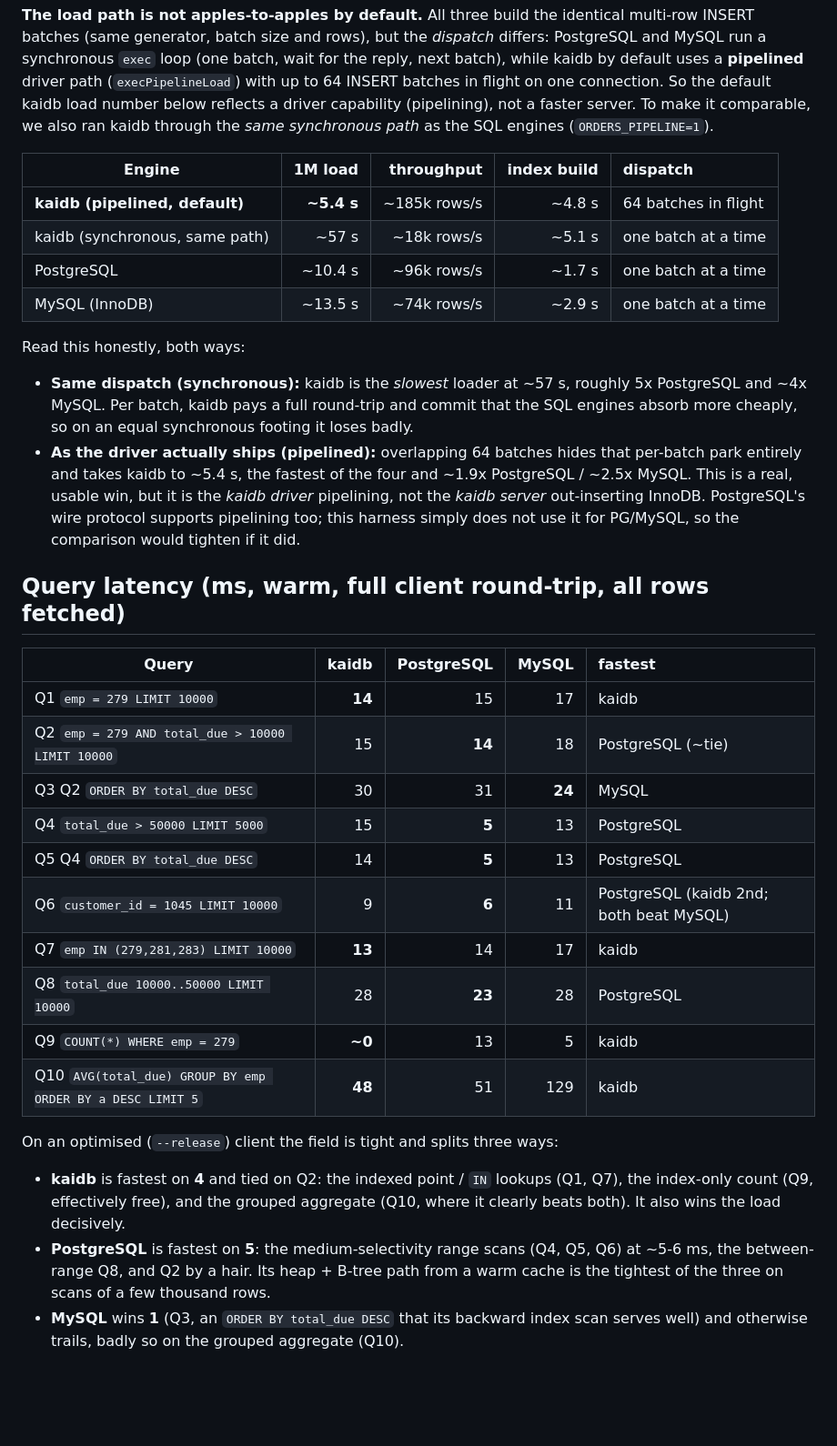
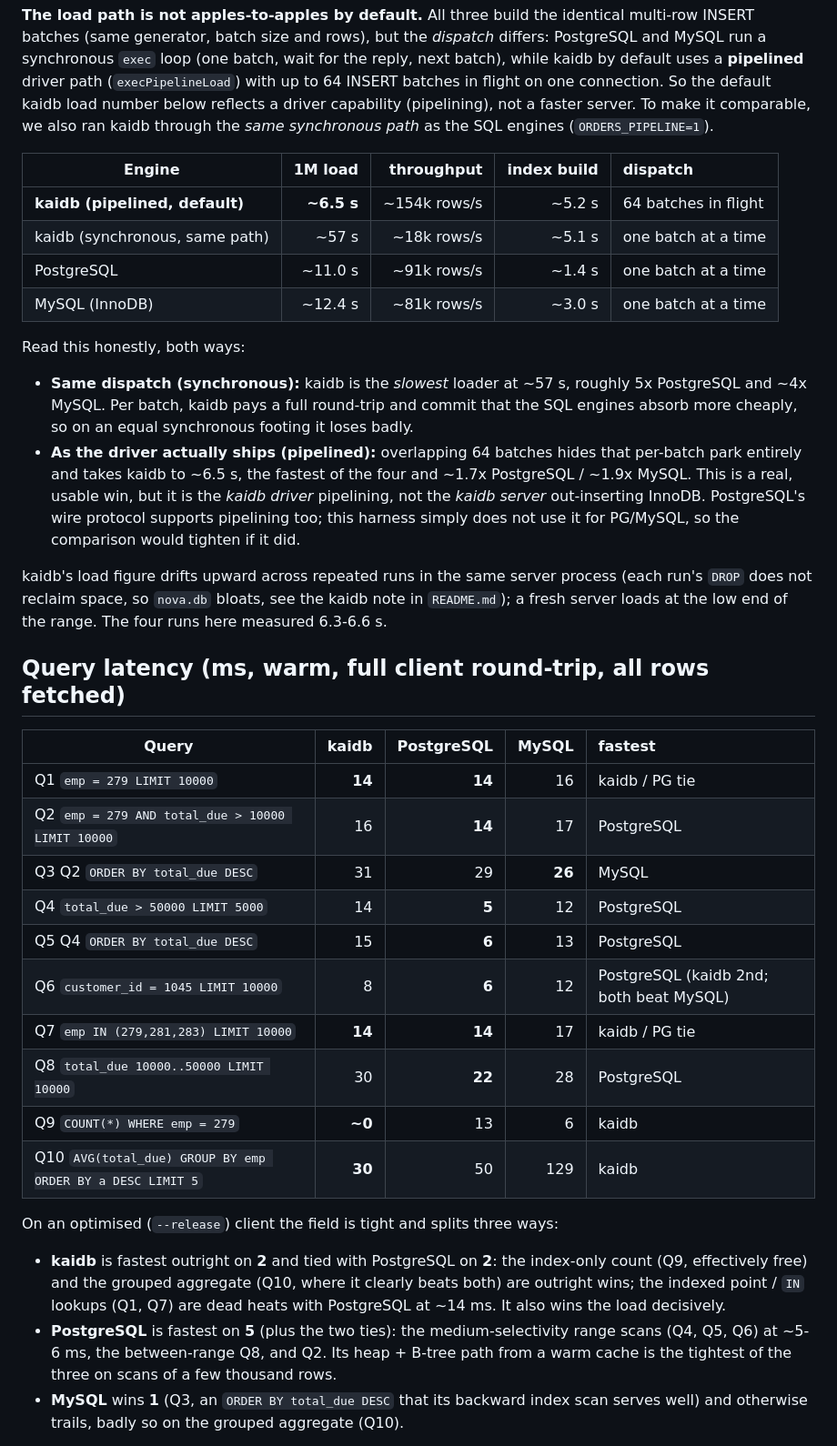
Before and after one commit to kytelang/kaidb, a Markdown page: benchmark/orders-compare/comparison.md, the part around one of its changes. Shown at 91% size. Drawn GitHub-style; blank space fills up the shorter version.

Commit message:
bench(orders-compare): refresh all figures from 4 measured release runs
Regenerated load + query tables from medians computed over four fresh --release
runs (no hand-transcription). Corrections: load ~6.5s (drifts up across repeated
runs due to kaidb DROP-no-reclaim bloat; documented), Q1/Q7 are ties with PG at
~14ms (not kaidb wins), Q10 ~30ms. Net standing: kaidb 2 outright (Q9/Q10) + 2 ties
(Q1/Q7) + load; PostgreSQL 5; MySQL 1 (Q3).

```diff
--- a/benchmark/orders-compare/comparison.md
+++ b/benchmark/orders-compare/comparison.md
@@ -29,10 +29,10 @@ path* as the SQL engines (`ORDERS_PIPELINE=1`).
 
 | Engine | 1M load | throughput | index build | dispatch |
 |---|--:|--:|--:|:--|
-| **kaidb (pipelined, default)** | **~5.4 s** | ~185k rows/s | ~4.8 s | 64 batches in flight |
+| **kaidb (pipelined, default)** | **~6.5 s** | ~154k rows/s | ~5.2 s | 64 batches in flight |
 | kaidb (synchronous, same path) | ~57 s | ~18k rows/s | ~5.1 s | one batch at a time |
-| PostgreSQL | ~10.4 s | ~96k rows/s | ~1.7 s | one batch at a time |
-| MySQL (InnoDB) | ~13.5 s | ~74k rows/s | ~2.9 s | one batch at a time |
+| PostgreSQL | ~11.0 s | ~91k rows/s | ~1.4 s | one batch at a time |
+| MySQL (InnoDB) | ~12.4 s | ~81k rows/s | ~3.0 s | one batch at a time |
 
 Read this honestly, both ways:
 
@@ -40,35 +40,41 @@ Read this honestly, both ways:
   PostgreSQL and ~4x MySQL. Per batch, kaidb pays a full round-trip and commit that the
   SQL engines absorb more cheaply, so on an equal synchronous footing it loses badly.
 - **As the driver actually ships (pipelined):** overlapping 64 batches hides that
-  per-batch park entirely and takes kaidb to ~5.4 s, the fastest of the four and ~1.9x
-  PostgreSQL / ~2.5x MySQL. This is a real, usable win, but it is the *kaidb driver*
+  per-batch park entirely and takes kaidb to ~6.5 s, the fastest of the four and ~1.7x
+  PostgreSQL / ~1.9x MySQL. This is a real, usable win, but it is the *kaidb driver*
   pipelining, not the *kaidb server* out-inserting InnoDB. PostgreSQL's wire protocol
   supports pipelining too; this harness simply does not use it for PG/MySQL, so the
   comparison would tighten if it did.
+
+kaidb's load figure drifts upward across repeated runs in the same server process
+(each run's `DROP` does not reclaim space, so `nova.db` bloats, see the kaidb note in
+`README.md`); a fresh server loads at the low end of the range. The four runs here
+measured 6.3-6.6 s.
 
 ## Query latency (ms, warm, full client round-trip, all rows fetched)
 
 | Query | kaidb | PostgreSQL | MySQL | fastest |
 |---|--:|--:|--:|:--|
-| Q1  `emp = 279 LIMIT 10000` | **14** | 15 | 17 | kaidb |
-| Q2  `emp = 279 AND total_due > 10000 LIMIT 10000` | 15 | **14** | 18 | PostgreSQL (~tie) |
-| Q3  Q2 `ORDER BY total_due DESC` | 30 | 31 | **24** | MySQL |
-| Q4  `total_due > 50000 LIMIT 5000` | 15 | **5** | 13 | PostgreSQL |
-| Q5  Q4 `ORDER BY total_due DESC` | 14 | **5** | 13 | PostgreSQL |
-| Q6  `customer_id = 1045 LIMIT 10000` | 9 | **6** | 11 | PostgreSQL (kaidb 2nd; both beat MySQL) |
-| Q7  `emp IN (279,281,283) LIMIT 10000` | **13** | 14 | 17 | kaidb |
-| Q8  `total_due 10000..50000 LIMIT 10000` | 28 | **23** | 28 | PostgreSQL |
-| Q9  `COUNT(*) WHERE emp = 279` | **~0** | 13 | 5 | kaidb |
-| Q10 `AVG(total_due) GROUP BY emp ORDER BY a DESC LIMIT 5` | **48** | 51 | 129 | kaidb |
+| Q1  `emp = 279 LIMIT 10000` | **14** | **14** | 16 | kaidb / PG tie |
+| Q2  `emp = 279 AND total_due > 10000 LIMIT 10000` | 16 | **14** | 17 | PostgreSQL |
+| Q3  Q2 `ORDER BY total_due DESC` | 31 | 29 | **26** | MySQL |
+| Q4  `total_due > 50000 LIMIT 5000` | 14 | **5** | 12 | PostgreSQL |
+| Q5  Q4 `ORDER BY total_due DESC` | 15 | **6** | 13 | PostgreSQL |
+| Q6  `customer_id = 1045 LIMIT 10000` | 8 | **6** | 12 | PostgreSQL (kaidb 2nd; both beat MySQL) |
+| Q7  `emp IN (279,281,283) LIMIT 10000` | **14** | **14** | 17 | kaidb / PG tie |
+| Q8  `total_due 10000..50000 LIMIT 10000` | 30 | **22** | 28 | PostgreSQL |
+| Q9  `COUNT(*) WHERE emp = 279` | **~0** | 13 | 6 | kaidb |
+| Q10 `AVG(total_due) GROUP BY emp ORDER BY a DESC LIMIT 5` | **30** | 50 | 129 | kaidb |
 
 On an optimised (`--release`) client the field is tight and splits three ways:
 
-- **kaidb** is fastest on **4** and tied on Q2: the indexed point / `IN` lookups (Q1,
-  Q7), the index-only count (Q9, effectively free), and the grouped aggregate (Q10,
-  where it clearly beats both). It also wins the load decisively.
-- **PostgreSQL** is fastest on **5**: the medium-selectivity range scans (Q4, Q5, Q6)
-  at ~5-6 ms, the between-range Q8, and Q2 by a hair. Its heap + B-tree path from a
-  warm cache is the tightest of the three on scans of a few thousand rows.
+- **kaidb** is fastest outright on **2** and tied with PostgreSQL on **2**: the
+  index-only count (Q9, effectively free) and the grouped aggregate (Q10, where it
+  clearly beats both) are outright wins; the indexed point / `IN` lookups (Q1, Q7) are
+  dead heats with PostgreSQL at ~14 ms. It also wins the load decisively.
+- **PostgreSQL** is fastest on **5** (plus the two ties): the medium-selectivity range
+  scans (Q4, Q5, Q6) at ~5-6 ms, the between-range Q8, and Q2. Its heap + B-tree path
+  from a warm cache is the tightest of the three on scans of a few thousand rows.
 - **MySQL** wins **1** (Q3, an `ORDER BY total_due DESC` that its backward index scan
   serves well) and otherwise trails, badly so on the grouped aggregate (Q10).
 
```
Also changed, not shown: other parts of benchmark/orders-compare/comparison.md (+12 -11 lines).
